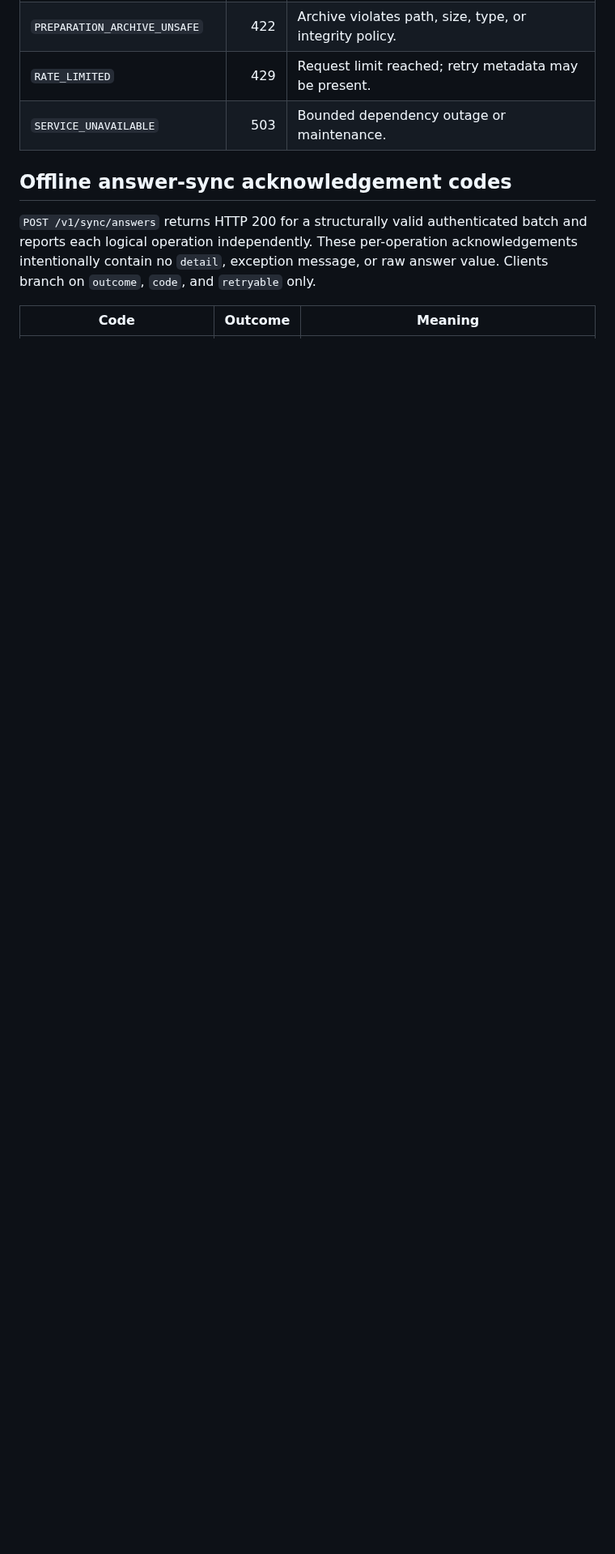
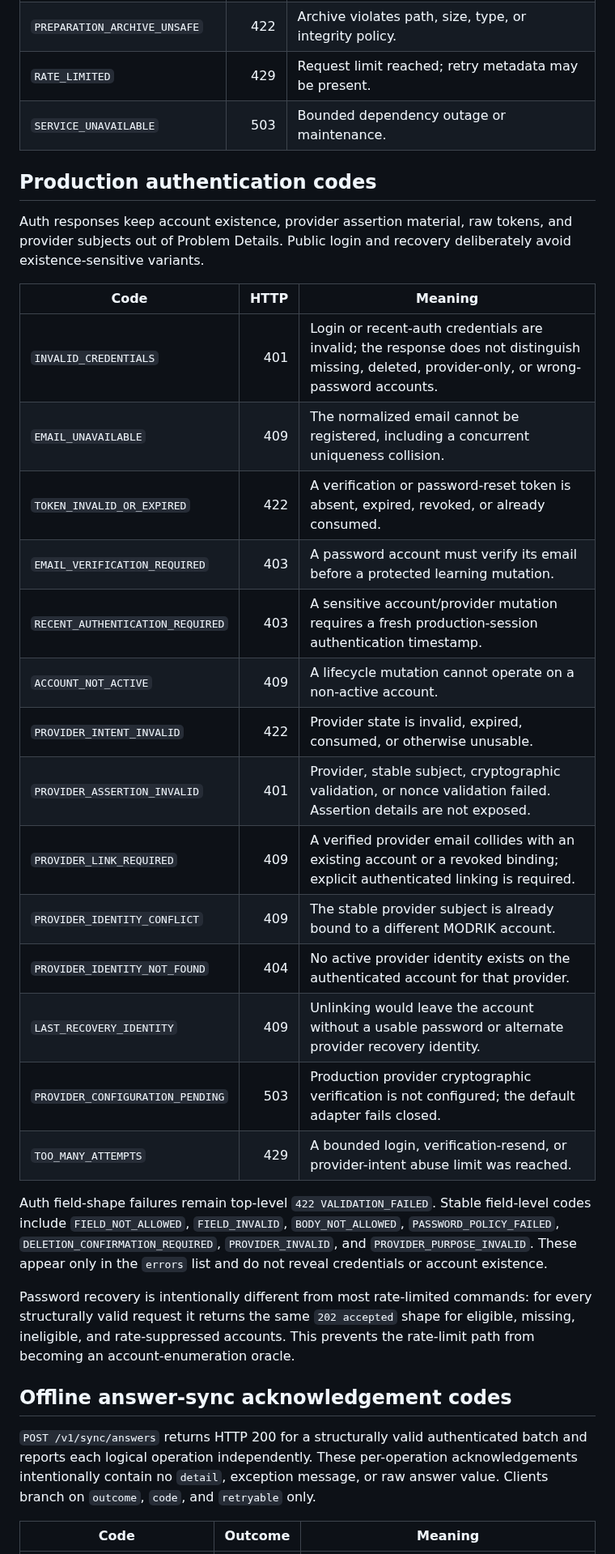
Before and after one commit to walidatiyaai2025-gif/Modrik, a Markdown page: docs/api/errors.md, the part around the change. Shown at 81% size. Drawn GitHub-style; blank space fills up the shorter version.

Commit message:
docs(auth): document stable auth problem codes

```diff
--- a/docs/api/errors.md
+++ b/docs/api/errors.md
@@ -29,6 +29,31 @@ The backend does not expose stack traces, SQL, file paths, provider tokens, atte
 | `RATE_LIMITED` | 429 | Request limit reached; retry metadata may be present. |
 | `SERVICE_UNAVAILABLE` | 503 | Bounded dependency outage or maintenance. |
 
+## Production authentication codes
+
+Auth responses keep account existence, provider assertion material, raw tokens, and provider subjects out of Problem Details. Public login and recovery deliberately avoid existence-sensitive variants.
+
+| Code | HTTP | Meaning |
+| --- | ---: | --- |
+| `INVALID_CREDENTIALS` | 401 | Login or recent-auth credentials are invalid; the response does not distinguish missing, deleted, provider-only, or wrong-password accounts. |
+| `EMAIL_UNAVAILABLE` | 409 | The normalized email cannot be registered, including a concurrent uniqueness collision. |
+| `TOKEN_INVALID_OR_EXPIRED` | 422 | A verification or password-reset token is absent, expired, revoked, or already consumed. |
+| `EMAIL_VERIFICATION_REQUIRED` | 403 | A password account must verify its email before a protected learning mutation. |
+| `RECENT_AUTHENTICATION_REQUIRED` | 403 | A sensitive account/provider mutation requires a fresh production-session authentication timestamp. |
+| `ACCOUNT_NOT_ACTIVE` | 409 | A lifecycle mutation cannot operate on a non-active account. |
+| `PROVIDER_INTENT_INVALID` | 422 | Provider state is invalid, expired, consumed, or otherwise unusable. |
+| `PROVIDER_ASSERTION_INVALID` | 401 | Provider, stable subject, cryptographic validation, or nonce validation failed. Assertion details are not exposed. |
+| `PROVIDER_LINK_REQUIRED` | 409 | A verified provider email collides with an existing account or a revoked binding; explicit authenticated linking is required. |
+| `PROVIDER_IDENTITY_CONFLICT` | 409 | The stable provider subject is already bound to a different MODRIK account. |
+| `PROVIDER_IDENTITY_NOT_FOUND` | 404 | No active provider identity exists on the authenticated account for that provider. |
+| `LAST_RECOVERY_IDENTITY` | 409 | Unlinking would leave the account without a usable password or alternate provider recovery identity. |
+| `PROVIDER_CONFIGURATION_PENDING` | 503 | Production provider cryptographic verification is not configured; the default adapter fails closed. |
+| `TOO_MANY_ATTEMPTS` | 429 | A bounded login, verification-resend, or provider-intent abuse limit was reached. |
+
+Auth field-shape failures remain top-level `422 VALIDATION_FAILED`. Stable field-level codes include `FIELD_NOT_ALLOWED`, `FIELD_INVALID`, `BODY_NOT_ALLOWED`, `PASSWORD_POLICY_FAILED`, `DELETION_CONFIRMATION_REQUIRED`, `PROVIDER_INVALID`, and `PROVIDER_PURPOSE_INVALID`. These appear only in the `errors` list and do not reveal credentials or account existence.
+
+Password recovery is intentionally different from most rate-limited commands: for every structurally valid request it returns the same `202 accepted` shape for eligible, missing, ineligible, and rate-suppressed accounts. This prevents the rate-limit path from becoming an account-enumeration oracle.
+
 ## Offline answer-sync acknowledgement codes
 
 `POST /v1/sync/answers` returns HTTP 200 for a structurally valid authenticated batch and reports each logical operation independently. These per-operation acknowledgements intentionally contain no `detail`, exception message, or raw answer value. Clients branch on `outcome`, `code`, and `retryable` only.
```
